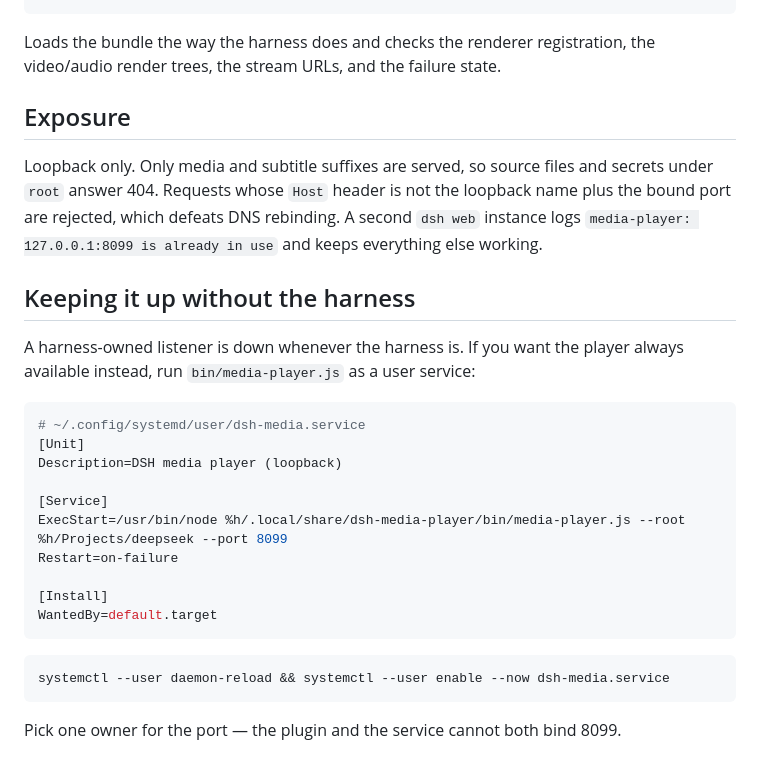
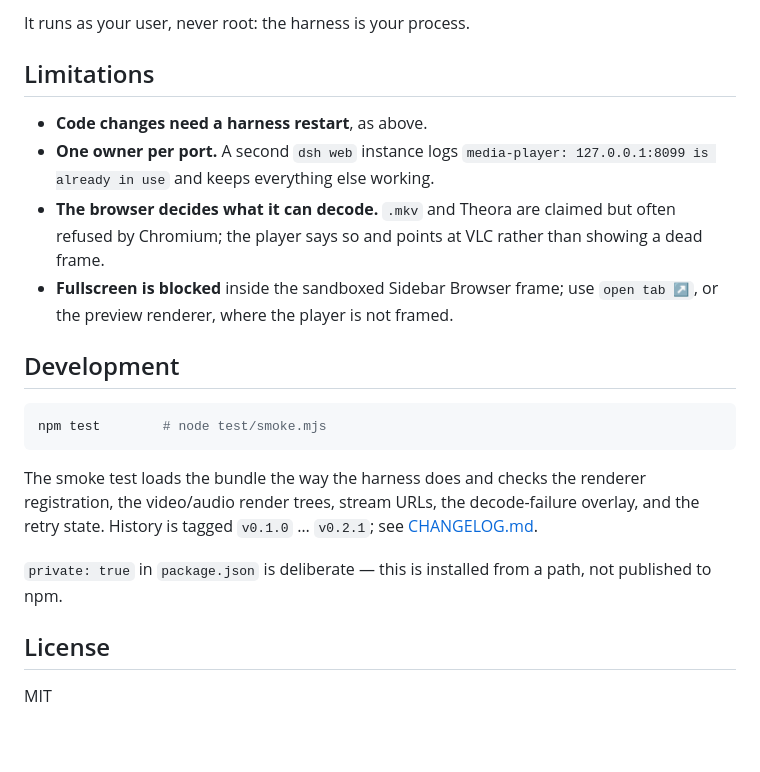
Before and after one commit to magnoliatech-code/dsh-media-player, a Markdown page: README.md, the part around one of its changes. Drawn GitHub-style.

````diff
--- a/README.md
+++ b/README.md
@@ -109,36 +126,30 @@ node test/smoke.mjs
+It runs as your user, never root: the harness is your process.
+
+## Limitations
+
+- **Code changes need a harness restart**, as above.
+- **One owner per port.** A second `dsh web` instance logs
+  `media-player: 127.0.0.1:8099 is already in use` and keeps everything else working.
+- **The browser decides what it can decode.** `.mkv` and Theora are claimed but often
+  refused by Chromium; the player says so and points at VLC rather than showing a
+  dead frame.
+- **Fullscreen is blocked** inside the sandboxed Sidebar Browser frame; use
+  `open tab ↗`, or the preview renderer, where the player is not framed.
+
+## Development
+
+```sh
+npm test        # node test/smoke.mjs
 ```
 
-Loads the bundle the way the harness does and checks the renderer registration,
-the video/audio render trees, the stream URLs, and the failure state.
+The smoke test loads the bundle the way the harness does and checks the renderer
+registration, the video/audio render trees, stream URLs, the decode-failure overlay,
+and the retry state. History is tagged `v0.1.0` … `v0.2.1`; see
+[CHANGELOG.md](CHANGELOG.md).
 
-## Exposure
+`private: true` in `package.json` is deliberate — this is installed from a path, not
+published to npm.
 
-Loopback only. Only media and subtitle suffixes are served, so source files and
-secrets under `root` answer 404. Requests whose `Host` header is not the loopback
-name plus the bound port are rejected, which defeats DNS rebinding. A second
-`dsh web` instance logs `media-player: 127.0.0.1:8099 is already in use` and keeps
-everything else working.
+## License
 
-## Keeping it up without the harness
-
-A harness-owned listener is down whenever the harness is. If you want the player
-always available instead, run `bin/media-player.js` as a user service:
-
-```ini
-# ~/.config/systemd/user/dsh-media.service
-[Unit]
-Description=DSH media player (loopback)
-
-[Service]
-ExecStart=/usr/bin/node %h/.local/share/dsh-media-player/bin/media-player.js --root %h/Projects/deepseek --port 8099
-Restart=on-failure
-
-[Install]
-WantedBy=default.target
-```
-
-```sh
-systemctl --user daemon-reload && systemctl --user enable --now dsh-media.service
-```
-
-Pick one owner for the port — the plugin and the service cannot both bind 8099.
+MIT
````
Also changed, not shown: other parts of README.md (+87 -70 lines), CHANGELOG.md (added, +33 -0 lines), docs/player.png (added), 2 other files.
